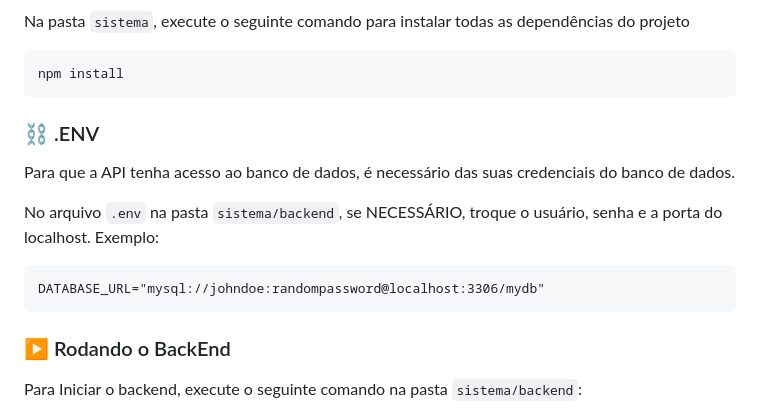
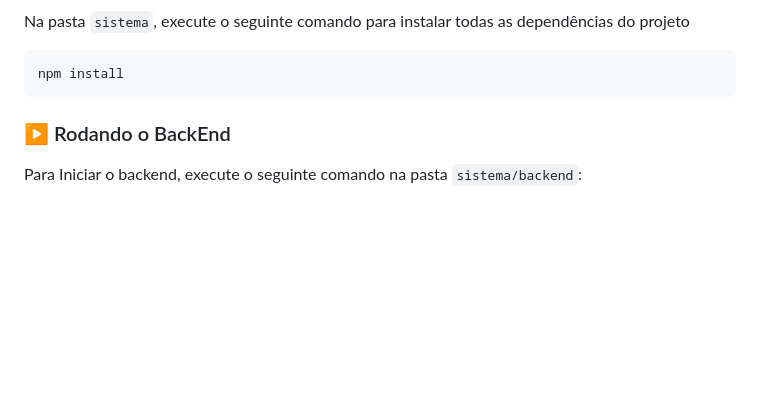
Before and after one commit to gabriellesote/task_prova_pratica, a Markdown page: README.md, the part around the change. Rendered like a GitHub page; blank space fills up the shorter version.

````diff
--- a/README.md
+++ b/README.md
@@ -78,16 +78,7 @@ Navegue até  `sistema/backend/banco_de_dados/` e importe o .sql que está nesta
 npm install
 ```
 
-<h3> ⛓️ .ENV </h3>
-<p> Para que a API tenha acesso ao banco de dados, é necessário das suas credenciais do banco de dados. </p>
 
-<p>
-
-No arquivo `.env` na pasta `sistema/backend`, se NECESSÁRIO, troque o usuário, senha e a porta do localhost. Exemplo:</p>
-
-```
-DATABASE_URL="mysql://johndoe:randompassword@localhost:3306/mydb"
-```
 
 <h3> ▶️ Rodando o BackEnd </h3>
 <p>
````
